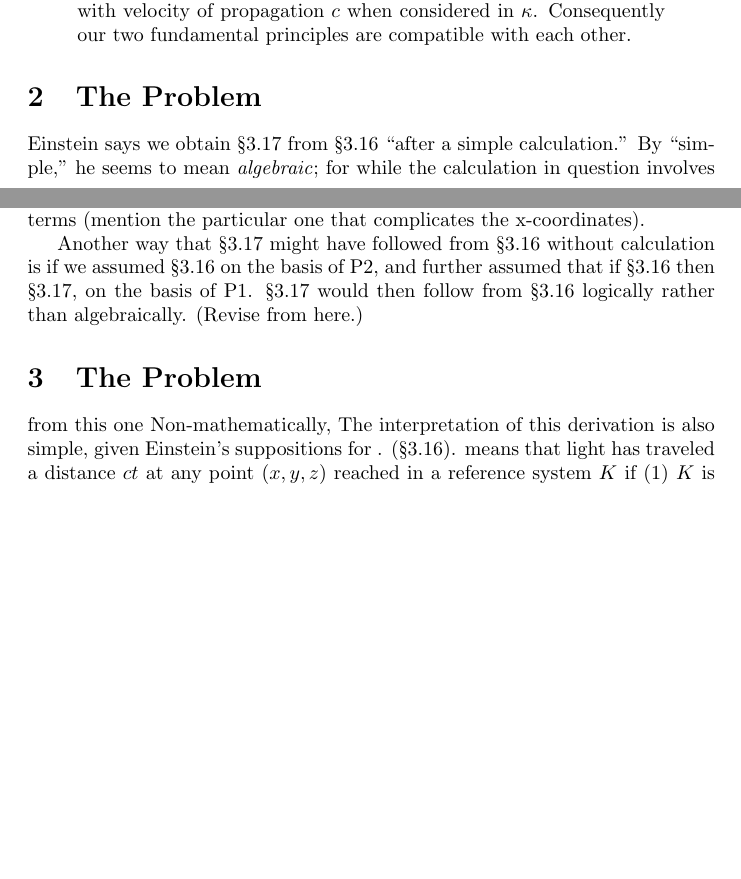
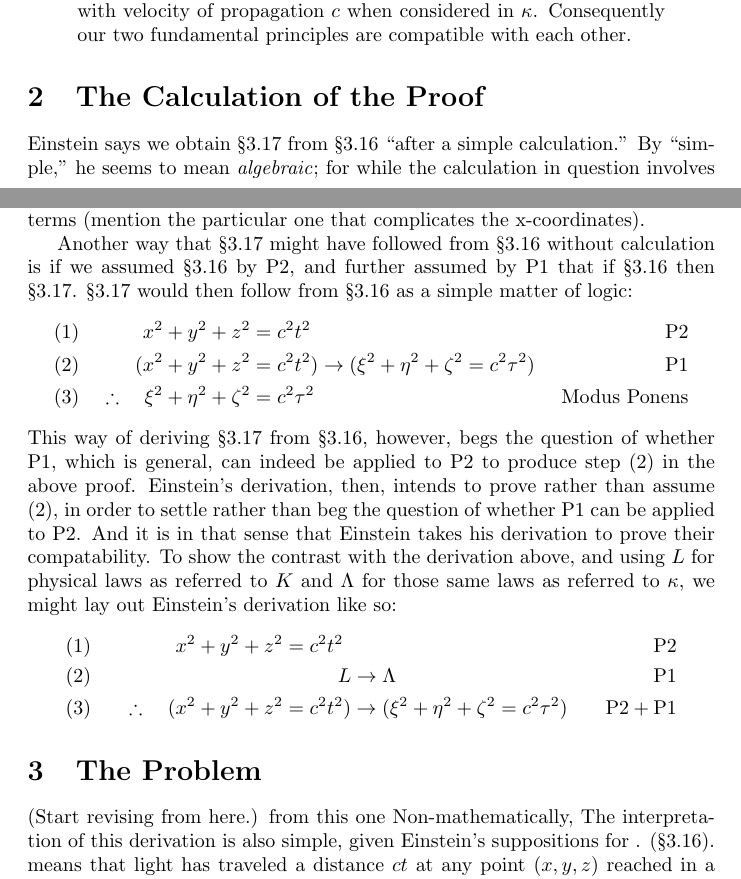
Before and after one commit to danielharrell/Einstein, a LaTeX document (Einstein_Circularity.ltx): two parts of pages 3 and 5 of 10, joined at a grey line, cut so that both start at the same text, the shorter picture padded with empty space. Compiled offline with pdfLaTeX.

Commit message:
Finished section part; moving on to third

```diff
--- a/Einstein_Circularity.ltx
+++ b/Einstein_Circularity.ltx
@@ -14,6 +14,7 @@
 % that Einstein is trying to proof.
 \documentclass{article}
 \usepackage{mathtools}
+\usepackage{amssymb}
 \newtagform{brackets}{[}{]}
 \usetagform{brackets}
 \allowdisplaybreaks
@@ -191,7 +192,7 @@ considered in $\kappa$. Consequently our
 two fundamental principles are compatible with each other.
 \end{quote}
 
-\section{The Problem}
+\section{The Calculation of the Proof}
 
 Einstein says we obtain \ref{eq:3.17}
 from \ref{eq:3.16} ``after a simple calculation.'' By
@@ -268,12 +269,36 @@ complicates the x-coordinates).
 
 Another way that \ref{eq:3.17} might have followed from
 \ref{eq:3.16} without calculation is if we assumed
-\ref{eq:3.16} on the basis of P2, and further assumed
-that if \ref{eq:3.16} then \ref{eq:3.17}, on the basis of P1.
-\ref{eq:3.17} would then follow from \ref{eq:3.16}
-logically rather than algebraically. (Revise from here.)
+\ref{eq:3.16} by P2, and further assumed by P1 that if
+\ref{eq:3.16} then \ref{eq:3.17}.  \ref{eq:3.17} would then
+follow from \ref{eq:3.16} as a simple matter of logic:
+\begin{align*} &(1) & x^2+y^2+z^2&=c^2 t^2 &\textrm{P2}\\
+	       &(2) & (x^2+y^2+z^2&=c^2 t^2) \rightarrow
+(\xi^2 + \eta^2 + \zeta^2 = c^2\tau^2) &\textrm{P1}\\ &(3) &
+\therefore \quad \xi^2 + \eta^2 + \zeta^2 &= c^2\tau^2
+&\textrm{Modus Ponens} \end{align*} This way of deriving
+\ref{eq:3.17} from \ref{eq:3.16}, however, begs the question
+of whether P1, which is general, can indeed be applied to P2 to produce step
+(2) in the above proof.  Einstein's derivation, then,
+intends to prove rather than assume (2), in order to settle
+rather than beg the question of whether P1 can be applied to
+P2.  And it is in that sense that Einstein takes his
+derivation to prove their compatability.  To show the
+contrast with the derivation above, and using $L$ for
+physical laws as referred to $K$ and $\Lambda$ for those
+same laws as referred to $\kappa$, we might lay out
+Einstein's derivation like so:
+\begin{align*}
+	&(1) & x^2+y^2+z^2&=c^2 t^2 &\textrm{P2}\\
+	&(2) &&\hspace{27.5pt}  L \rightarrow \Lambda &\textrm{P1}&\\
+	&(3) & \therefore \quad (x^2+y^2+z^2&=c^2 t^2) \rightarrow
+	(\xi^2 + \eta^2 + \zeta^2 = c^2\tau^2)
+	&\textrm{P2}+\textrm{P1}
+\end{align*}
 
-\section{The Problem} from this one
+\section{The Problem}
+(Start revising from here.)
+from this one
 Non-mathematically, The interpretation of this derivation is
 also simple, given Einstein's suppositions for .
 (\ref{eq:3.16}). means that light has traveled a distance
```
